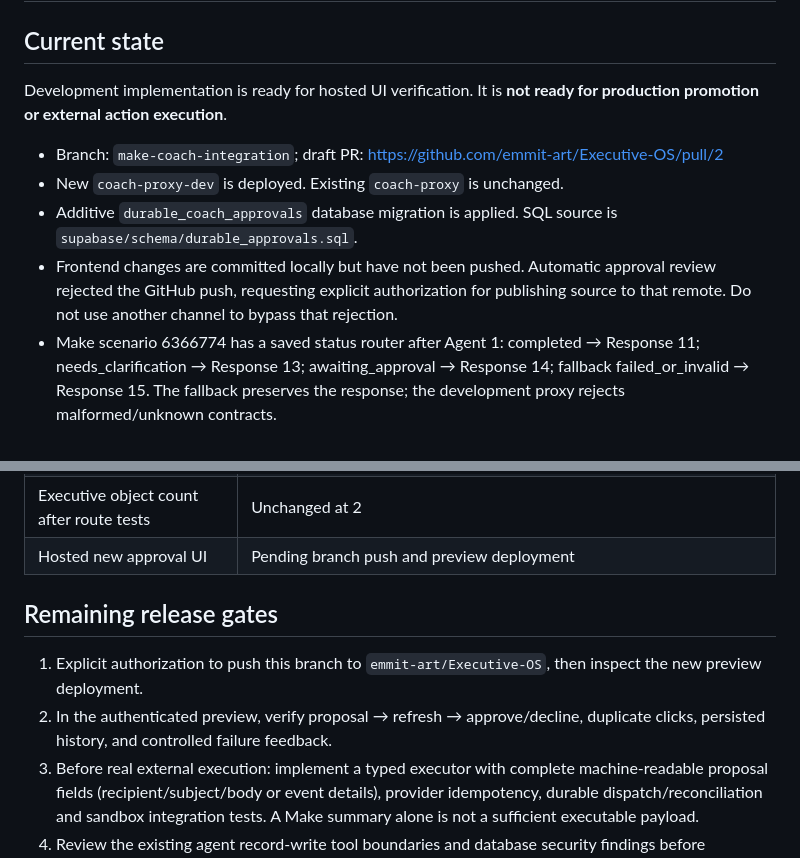
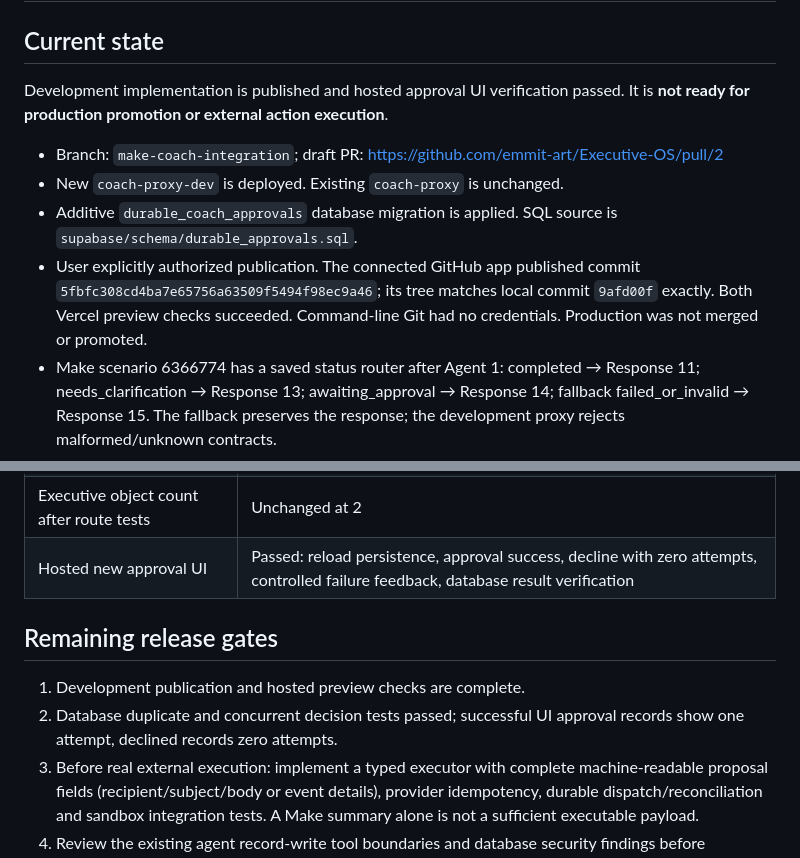
Before and after one commit to emmit-art/Executive-OS, a Markdown page: docs/approval-readiness.md, 2 parts joined by grey strips. GitHub-like rendering.

Commit message:
Record successful publication and hosted approval verification

```diff
--- a/docs/approval-readiness.md
+++ b/docs/approval-readiness.md
@@ -2,12 +2,12 @@
 
 ## Current state
 
-Development implementation is ready for hosted UI verification. It is **not ready for production promotion or external action execution**.
+Development implementation is published and hosted approval UI verification passed. It is **not ready for production promotion or external action execution**.
 
 - Branch: `make-coach-integration`; draft PR: https://github.com/emmit-art/Executive-OS/pull/2
 - New `coach-proxy-dev` is deployed. Existing `coach-proxy` is unchanged.
 - Additive `durable_coach_approvals` database migration is applied. SQL source is `supabase/schema/durable_approvals.sql`.
-- Frontend changes are committed locally but have not been pushed. Automatic approval review rejected the GitHub push, requesting explicit authorization for publishing source to that remote. Do not use another channel to bypass that rejection.
+- User explicitly authorized publication. The connected GitHub app published commit `5fbfc308cd4ba7e65756a63509f5494f98ec9a46`; its tree matches local commit `9afd00f` exactly. Both Vercel preview checks succeeded. Command-line Git had no credentials. Production was not merged or promoted.
 - Make scenario 6366774 has a saved status router after Agent 1: completed → Response 11; needs_clarification → Response 13; awaiting_approval → Response 14; fallback failed_or_invalid → Response 15. The fallback preserves the response; the development proxy rejects malformed/unknown contracts.
 
 ## What is implemented
@@ -33,12 +33,12 @@ Only local, side-effect-free success/failure diagnostic executors exist. Approvi
 | Make clarification replay | needs_clarification route selected; other routes rejected |
 | Controlled failed-status prompt | Preview displayed failure; request f3f7c951-f969-4330-b0f7-c05e1c88f3f1 persisted as failed, requires_approval=false |
 | Executive object count after route tests | Unchanged at 2 |
-| Hosted new approval UI | Pending branch push and preview deployment |
+| Hosted new approval UI | Passed: reload persistence, approval success, decline with zero attempts, controlled failure feedback, database result verification |
 
 ## Remaining release gates
 
-1. Explicit authorization to push this branch to `emmit-art/Executive-OS`, then inspect the new preview deployment.
-2. In the authenticated preview, verify proposal → refresh → approve/decline, duplicate clicks, persisted history, and controlled failure feedback.
+1. Development publication and hosted preview checks are complete.
+2. Database duplicate and concurrent decision tests passed; successful UI approval records show one attempt, declined records zero attempts.
 3. Before real external execution: implement a typed executor with complete machine-readable proposal fields (recipient/subject/body or event details), provider idempotency, durable dispatch/reconciliation and sandbox integration tests. A Make summary alone is not a sufficient executable payload.
 4. Review the existing agent record-write tool boundaries and database security findings before promotion. Contract validation after a tool call cannot undo an earlier write.
 5. Separate explicit production merge/deployment approval.
```
